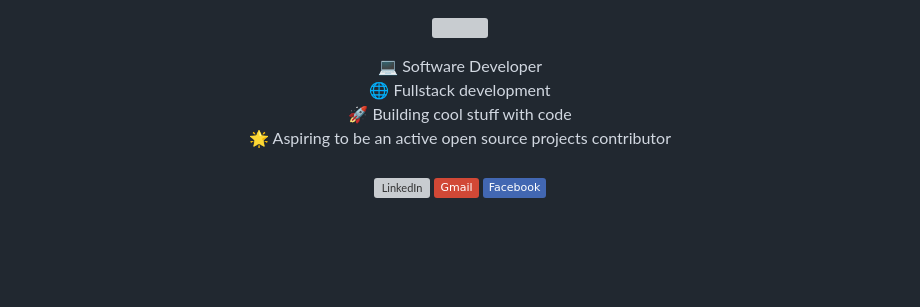
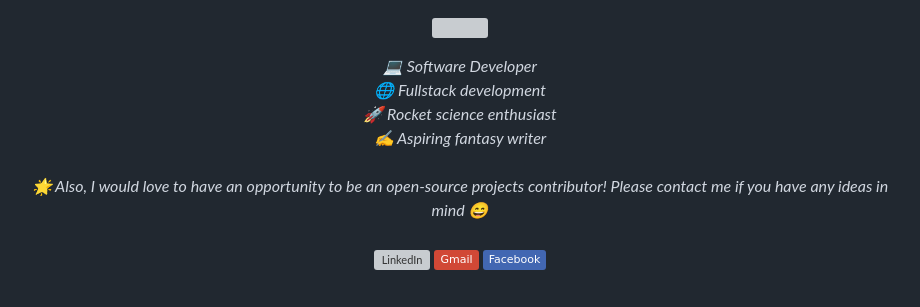
Before and after one commit to VulpritProoze/VulpritProoze, a Markdown page: README.md, the part around the change. Rendered like a GitHub page; badges without logos; blank space fills up the shorter version; grey boxes are pictures that could not be loaded.

Commit message:
Revise personal details and aspirations in README
Updated personal description and interests in README.

```diff
--- a/README.md
+++ b/README.md
@@ -3,10 +3,13 @@
 </p>
 
 <div align="center">
+  <i>
   💻 Software Developer <br />
   🌐 Fullstack development <br />
-  🚀 Building cool stuff with code <br />
-  🌟 Aspiring to be an active open source projects contributor <br /><br />
+  🚀 Rocket science enthusiast <br />
+  ✍️ Aspiring fantasy writer <br /><br/>
+  🌟 Also, I would love to have an opportunity to be an open-source projects contributor! Please contact me if you have any ideas in mind 😄 <br /><br />
+  </i>
 
   [![LinkedIn](https://custom-icon-badges.demolab.com/badge/LinkedIn-0A66C2?logo=linkedin-white&logoColor=fff)](https://www.linkedin.com/in/ram-railey-alin-b27778255)
   [![Gmail](https://img.shields.io/badge/Gmail-D14836?style=flat&logo=gmail&logoColor=white)](mailto:raileyalin@gmail.com)
```
